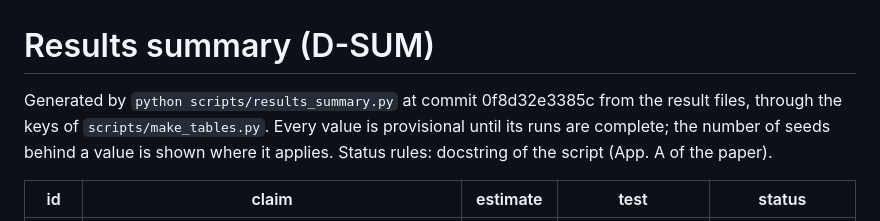
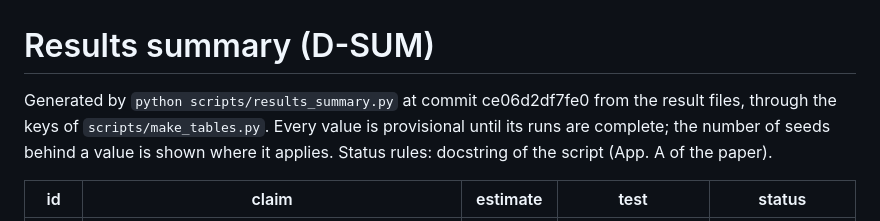
Before and after one commit to Srivatsan6923/selrm, a Markdown page: docs/RESULTS_SUMMARY.md, the part around the change. GitHub-like rendering.

Commit message:
Lead: results summary regenerated after merge 3

```diff
--- a/docs/RESULTS_SUMMARY.md
+++ b/docs/RESULTS_SUMMARY.md
@@ -1,6 +1,6 @@
 # Results summary (D-SUM)
 
-Generated by `python scripts/results_summary.py` at commit 0f8d32e3385c from the result files, through the keys
+Generated by `python scripts/results_summary.py` at commit ce06d2df7fe0 from the result files, through the keys
 of `scripts/make_tables.py`. Every value is provisional until its runs are complete; the number of seeds
 behind a value is shown where it applies. Status rules: docstring of the script (App. A of the paper).
 
```
